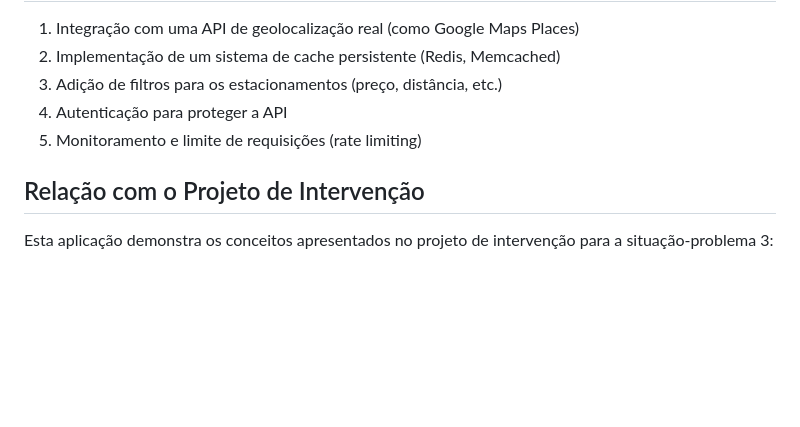
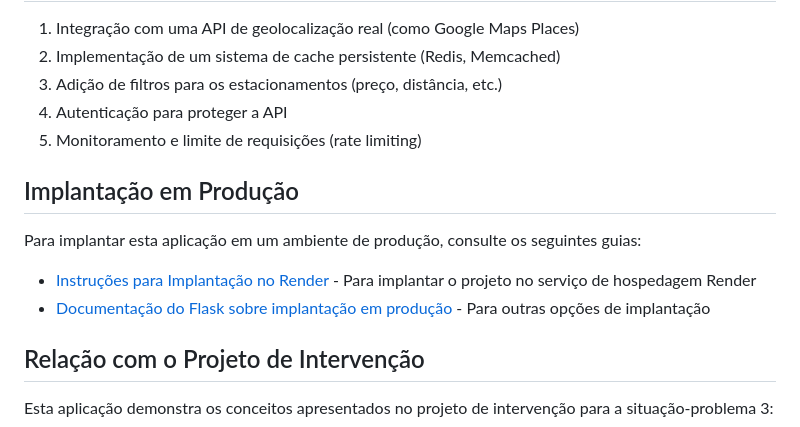
Before and after one commit to cleyton1986/Projeto-cep, a Markdown page: Readme.md, the part around the change printed below. Drawn GitHub-style; blank space fills up the shorter version.

```diff
--- a/Readme.md
+++ b/Readme.md
@@ -114,6 +136,13 @@ Alternativamente, você pode configurar o projeto manualmente:
 4. Autenticação para proteger a API
 5. Monitoramento e limite de requisições (rate limiting)
 
+## Implantação em Produção
+
+Para implantar esta aplicação em um ambiente de produção, consulte os seguintes guias:
+
+- [Instruções para Implantação no Render](./instruções-render.md) - Para implantar o projeto no serviço de hospedagem Render
+- [Documentação do Flask sobre implantação em produção](https://flask.palletsprojects.com/en/2.3.x/deploying/) - Para outras opções de implantação
+
 ## Relação com o Projeto de Intervenção
 
 Esta aplicação demonstra os conceitos apresentados no projeto de intervenção para a situação-problema 3:
```
Also changed, not shown: other parts of Readme.md (+24 -2 lines), assets/video-cep.gif (added).
